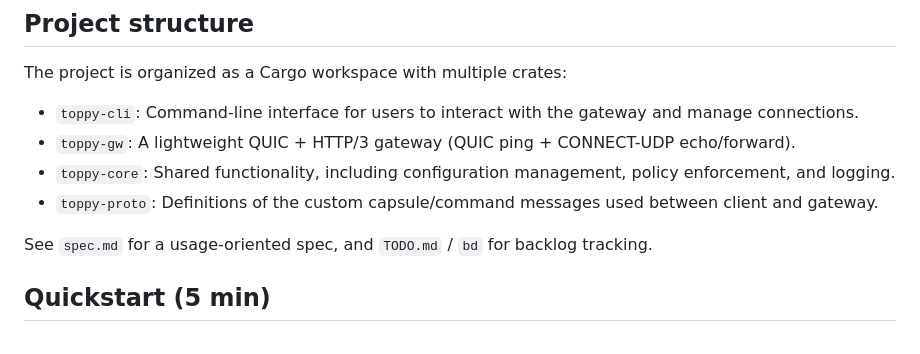
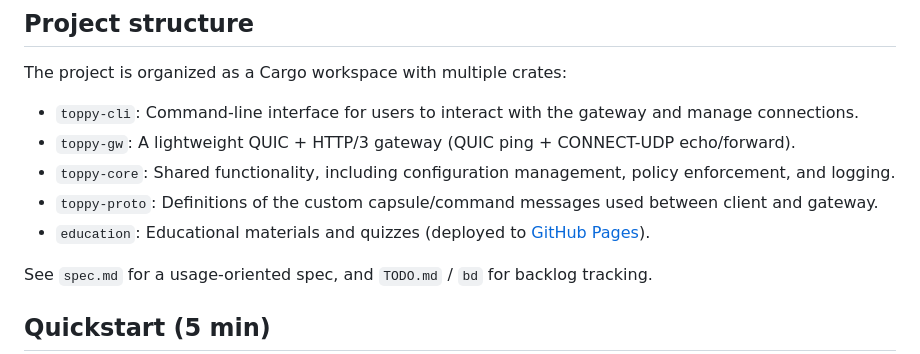
Before and after one commit to thinksyncs/toppy, a Markdown page: README.md, the part around the change. Drawn GitHub-style.

Commit message:
Add education directory documentation and update main README
Co-authored-by: thinksyncs <42225585+thinksyncs@users.noreply.github.com>

```diff
--- a/README.md
+++ b/README.md
@@ -14,6 +14,7 @@ The project is organized as a Cargo workspace with multiple crates:
 - `toppy-gw`: A lightweight QUIC + HTTP/3 gateway (QUIC ping + CONNECT-UDP echo/forward).
 - `toppy-core`: Shared functionality, including configuration management, policy enforcement, and logging.
 - `toppy-proto`: Definitions of the custom capsule/command messages used between client and gateway.
+- `education`: Educational materials and quizzes (deployed to [GitHub Pages](https://thinksyncs.github.io/toppy/)).
 
 See `spec.md` for a usage-oriented spec, and `TODO.md` / `bd` for backlog tracking.
 
```
Also changed, not shown: education/README.md (added, +38 -0 lines).
